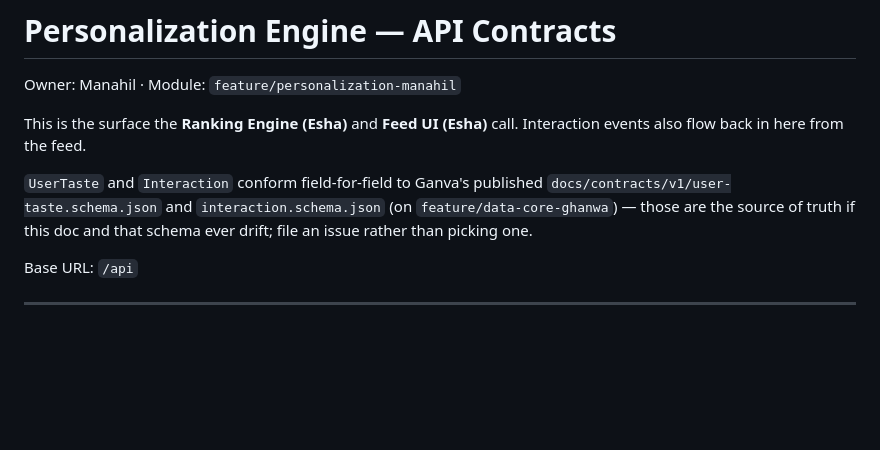
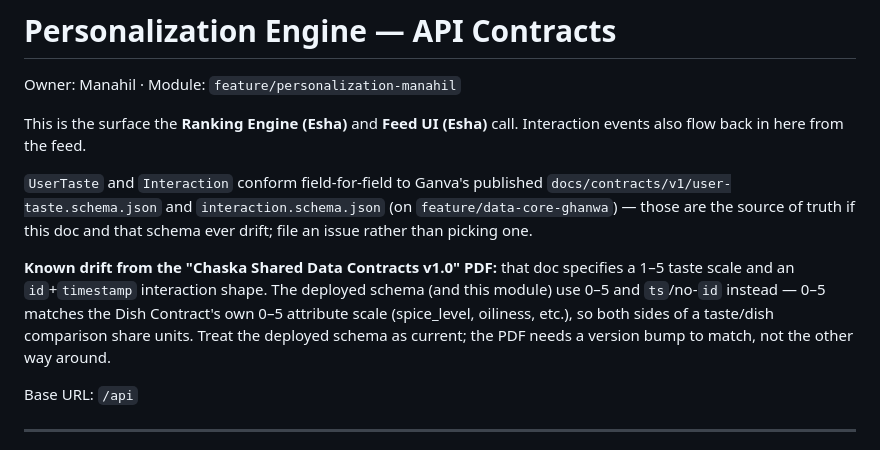
Before and after one commit to Ghanwa-Siddiqui/food-palate-recommendation, a Markdown page: docs/contracts.md, the part around the change. Drawn GitHub-style; blank space fills up the shorter version.

Commit message:
Document 0-5/ts schema decision vs the v1.0 PDF's 1-5/id+timestamp spec

```diff
--- a/docs/contracts.md
+++ b/docs/contracts.md
@@ -9,6 +9,14 @@ Interaction events also flow back in here from the feed.
 `docs/contracts/v1/user-taste.schema.json` and `interaction.schema.json`
 (on `feature/data-core-ghanwa`) — those are the source of truth if this
 doc and that schema ever drift; file an issue rather than picking one.
+
+**Known drift from the "Chaska Shared Data Contracts v1.0" PDF:** that doc
+specifies a 1–5 taste scale and an `id`+`timestamp` interaction shape.
+The deployed schema (and this module) use 0–5 and `ts`/no-`id` instead —
+0–5 matches the Dish Contract's own 0–5 attribute scale (spice_level,
+oiliness, etc.), so both sides of a taste/dish comparison share units.
+Treat the deployed schema as current; the PDF needs a version bump to
+match, not the other way around.
 
 Base URL: `/api`
 
```
